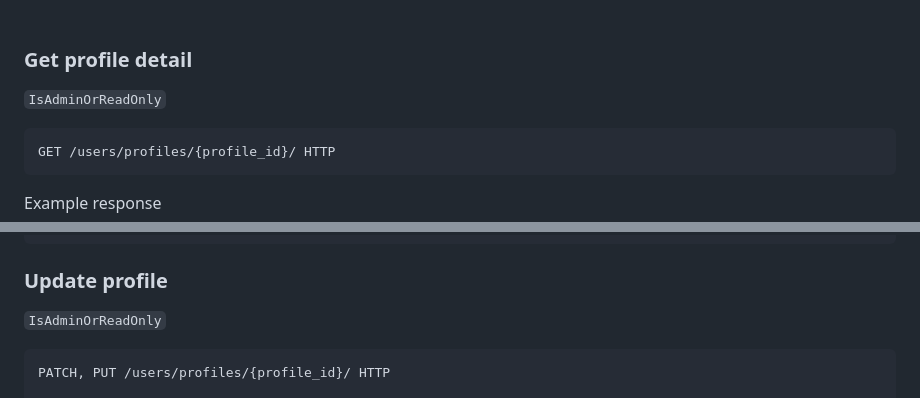
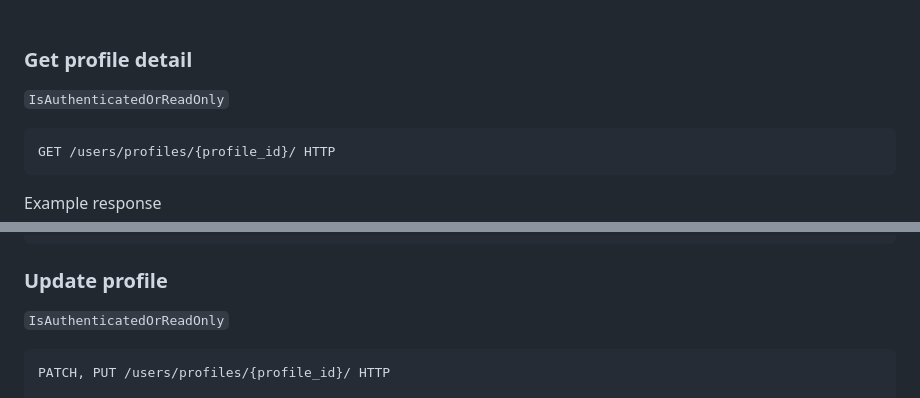
Before and after one commit to abl1v1on/django-APInime, a Markdown page: README.md, 2 parts joined by grey strips. Drawn GitHub-style.

```diff
--- a/README.md
+++ b/README.md
@@ -637,7 +628,7 @@ HTTP 200 OK
 
 ### Get profile detail
 
-`IsAdminOrReadOnly`
+`IsAuthenticatedOrReadOnly`
 ~~~
 GET /users/profiles/{profile_id}/ HTTP
 ~~~
@@ -659,7 +650,7 @@ HTTP 200 OK
 
 ### Update profile
 
-`IsAdminOrReadOnly`
+`IsAuthenticatedOrReadOnly`
 ~~~
 PATCH, PUT /users/profiles/{profile_id}/ HTTP
 
```
Also changed, not shown: other parts of README.md (+5 -14 lines).
